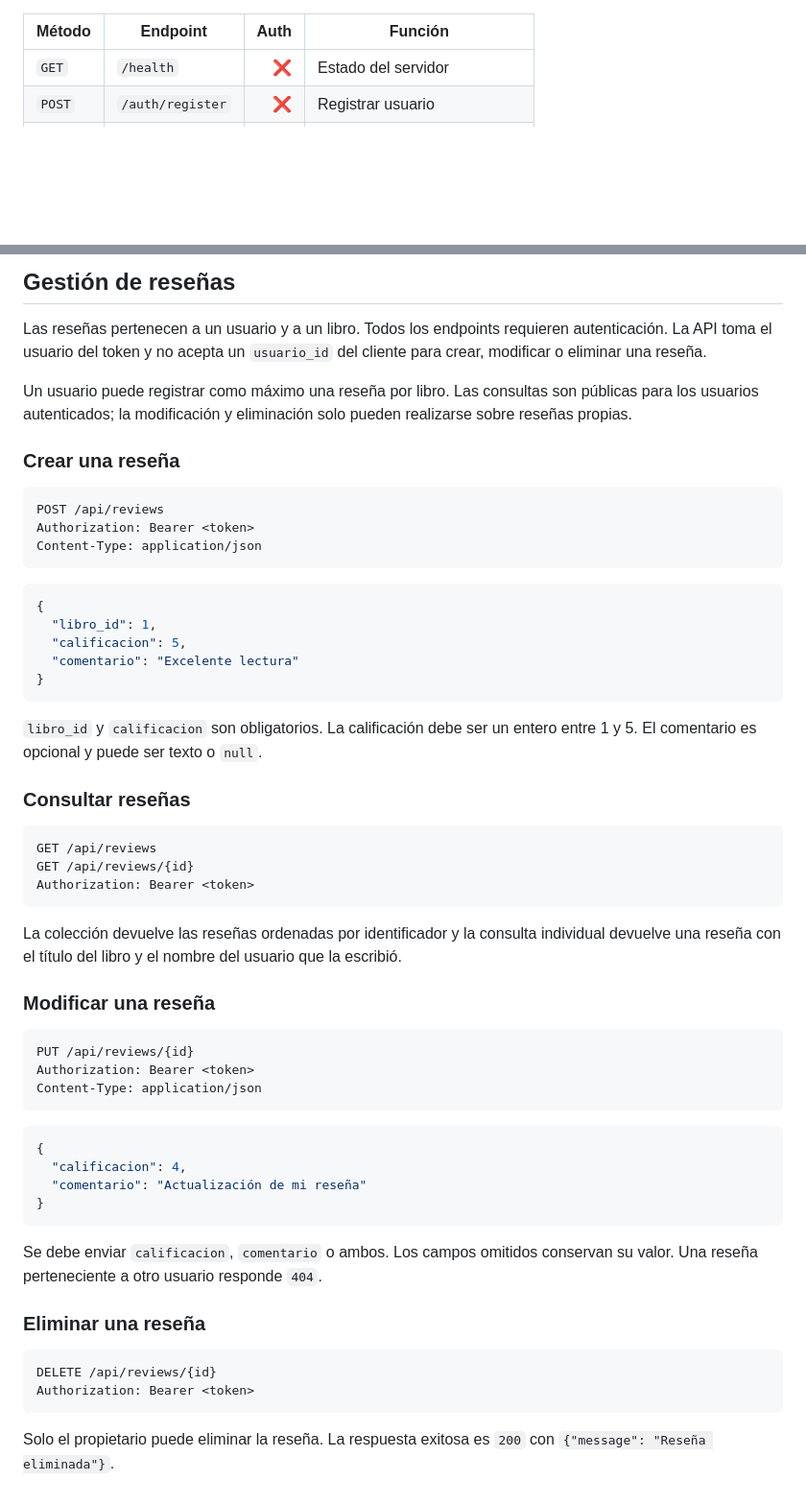
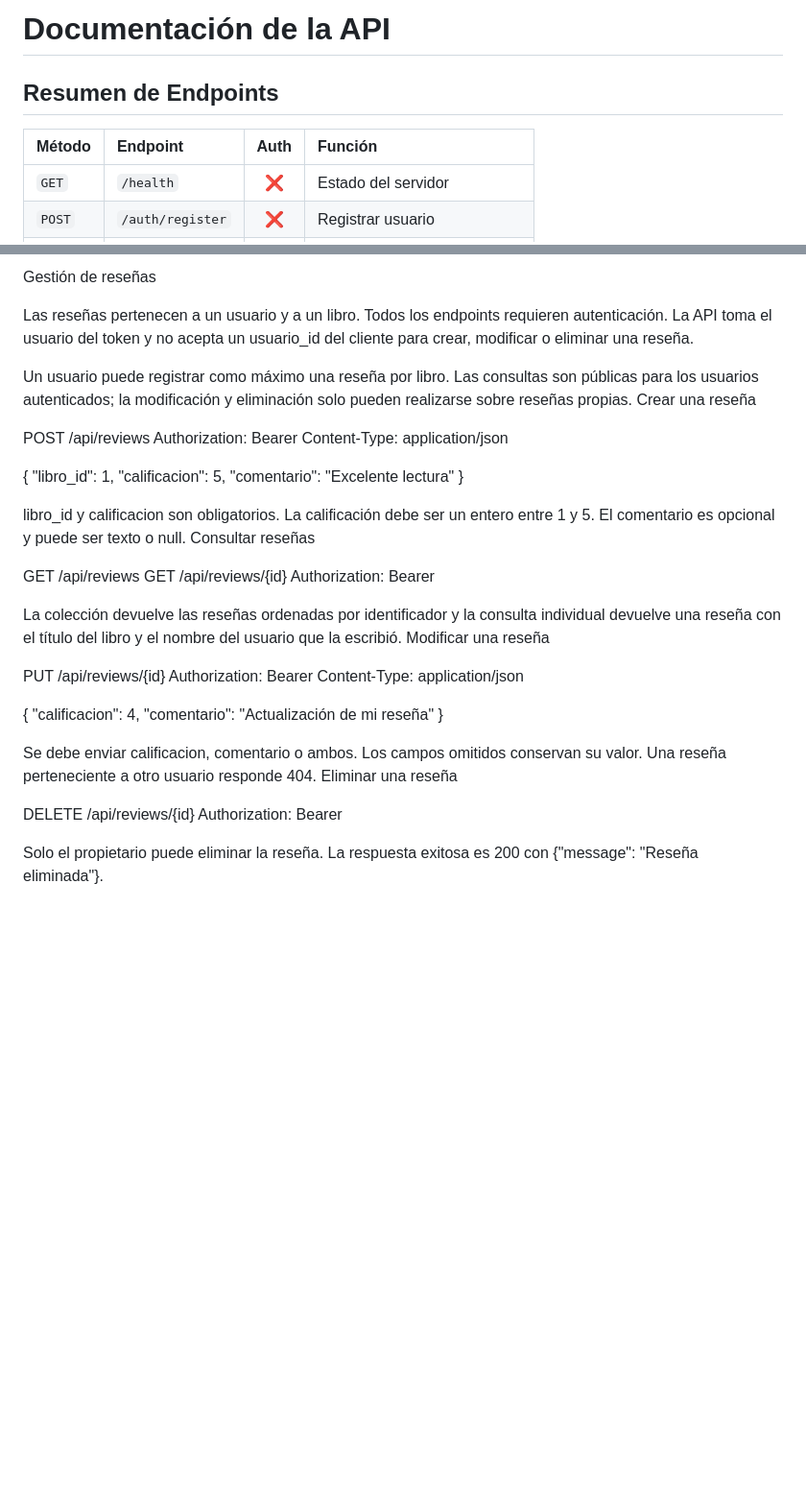
Before and after one commit to Biblioteca-Virtual/Backend-Flask, a Markdown page: docs/contratoAPI's.md, 2 parts joined by grey strips. Shown at 96% size. GitHub-like rendering; blank space fills up the shorter version.

````diff
--- a/docs/contratoAPI's.md
+++ b/docs/contratoAPI's.md
@@ -1,5 +1,9 @@
+# Documentación de la API
+
+## Resumen de Endpoints
+
 | Método | Endpoint | Auth | Función |
-|---|---|---:|---|
+| :--- | :--- | :---: | :--- |
 | `GET` | `/health` | ❌ | Estado del servidor |
 | `POST` | `/auth/register` | ❌ | Registrar usuario |
 | `POST` | `/auth/login` | ❌ | Iniciar sesión |
@@ -115,69 +87,44 @@ La respuesta exitosa es `201` con la lectura creada:
 
-## Gestión de reseñas
+Gestión de reseñas
 
-Las reseñas pertenecen a un usuario y a un libro. Todos los endpoints requieren
-autenticación. La API toma el usuario del token y no acepta un `usuario_id` del
-cliente para crear, modificar o eliminar una reseña.
+Las reseñas pertenecen a un usuario y a un libro. Todos los endpoints requieren autenticación. La API toma el usuario del token y no acepta un usuario_id del cliente para crear, modificar o eliminar una reseña.
 
-Un usuario puede registrar como máximo una reseña por libro. Las consultas son
-públicas para los usuarios autenticados; la modificación y eliminación solo
-pueden realizarse sobre reseñas propias.
+Un usuario puede registrar como máximo una reseña por libro. Las consultas son públicas para los usuarios autenticados; la modificación y eliminación solo pueden realizarse sobre reseñas propias.
+Crear una reseña
 
-### Crear una reseña
-
-```http
 POST /api/reviews
 Authorization: Bearer <token>
 Content-Type: application/json
-```
 
-```json
 {
   "libro_id": 1,
   "calificacion": 5,
   "comentario": "Excelente lectura"
 }
-```
 
-`libro_id` y `calificacion` son obligatorios. La calificación debe ser un entero
-entre 1 y 5. El comentario es opcional y puede ser texto o `null`.
+libro_id y calificacion son obligatorios. La calificación debe ser un entero entre 1 y 5. El comentario es opcional y puede ser texto o null.
+Consultar reseñas
 
-### Consultar reseñas
-
-```http
 GET /api/reviews
 GET /api/reviews/{id}
 Authorization: Bearer <token>
-```
 
-La colección devuelve las reseñas ordenadas por identificador y la consulta
-individual devuelve una reseña con el título del libro y el nombre del usuario
-que la escribió.
+La colección devuelve las reseñas ordenadas por identificador y la consulta individual devuelve una reseña con el título del libro y el nombre del usuario que la escribió.
+Modificar una reseña
 
-### Modificar una reseña
-
-```http
 PUT /api/reviews/{id}
 Authorization: Bearer <token>
 Content-Type: application/json
-```
 
-```json
 {
   "calificacion": 4,
   "comentario": "Actualización de mi reseña"
 }
-```
 
-Se debe enviar `calificacion`, `comentario` o ambos. Los campos omitidos conservan
-su valor. Una reseña perteneciente a otro usuario responde `404`.
+Se debe enviar calificacion, comentario o ambos. Los campos omitidos conservan su valor. Una reseña perteneciente a otro usuario responde 404.
+Eliminar una reseña
 
-### Eliminar una reseña
-
-```http
 DELETE /api/reviews/{id}
 Authorization: Bearer <token>
-```
 
-Solo el propietario puede eliminar la reseña. La respuesta exitosa es `200` con
-`{"message": "Reseña eliminada"}`.
+Solo el propietario puede eliminar la reseña. La respuesta exitosa es 200 con {"message": "Reseña eliminada"}.
````
Also changed, not shown: other parts of docs/contratoAPI's.md (+18 -50 lines).
